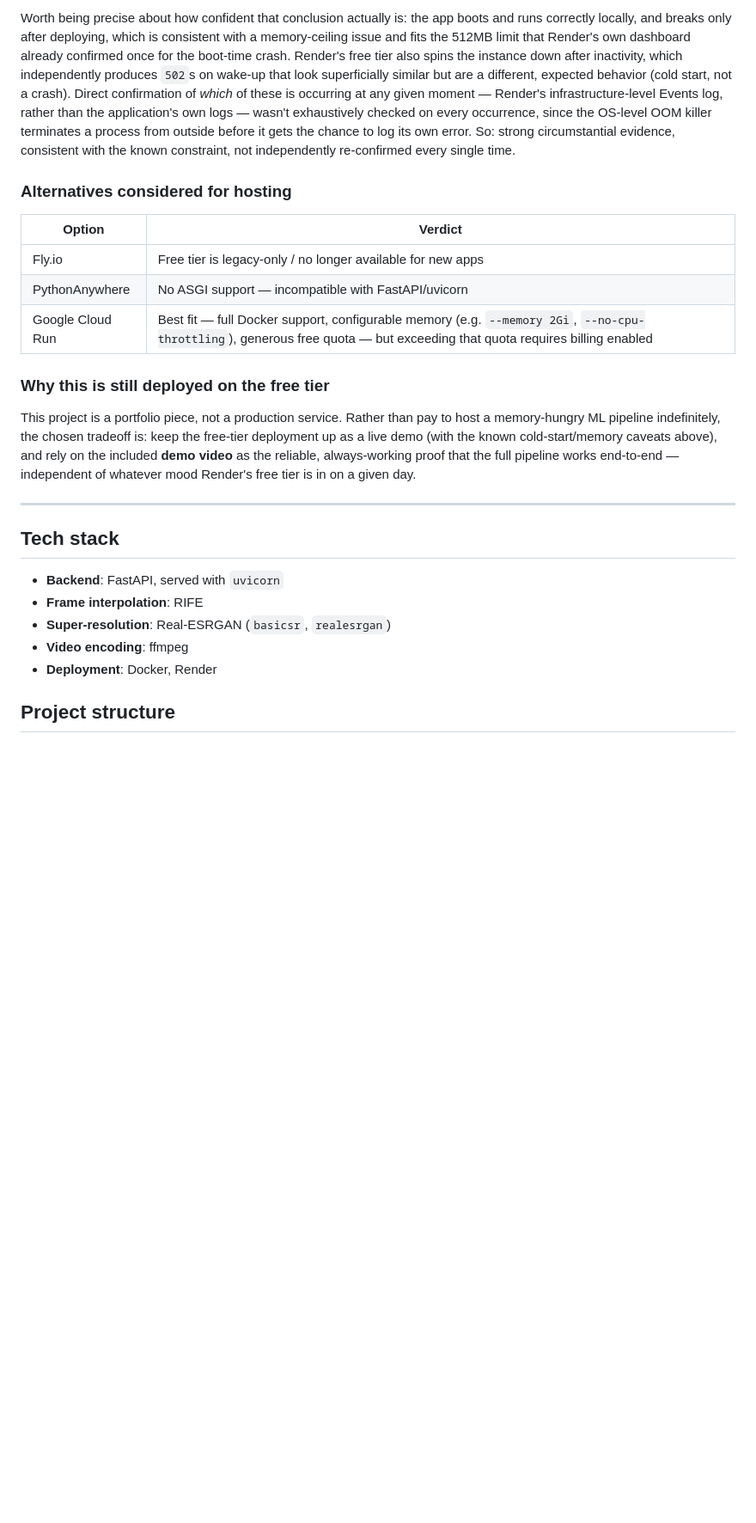
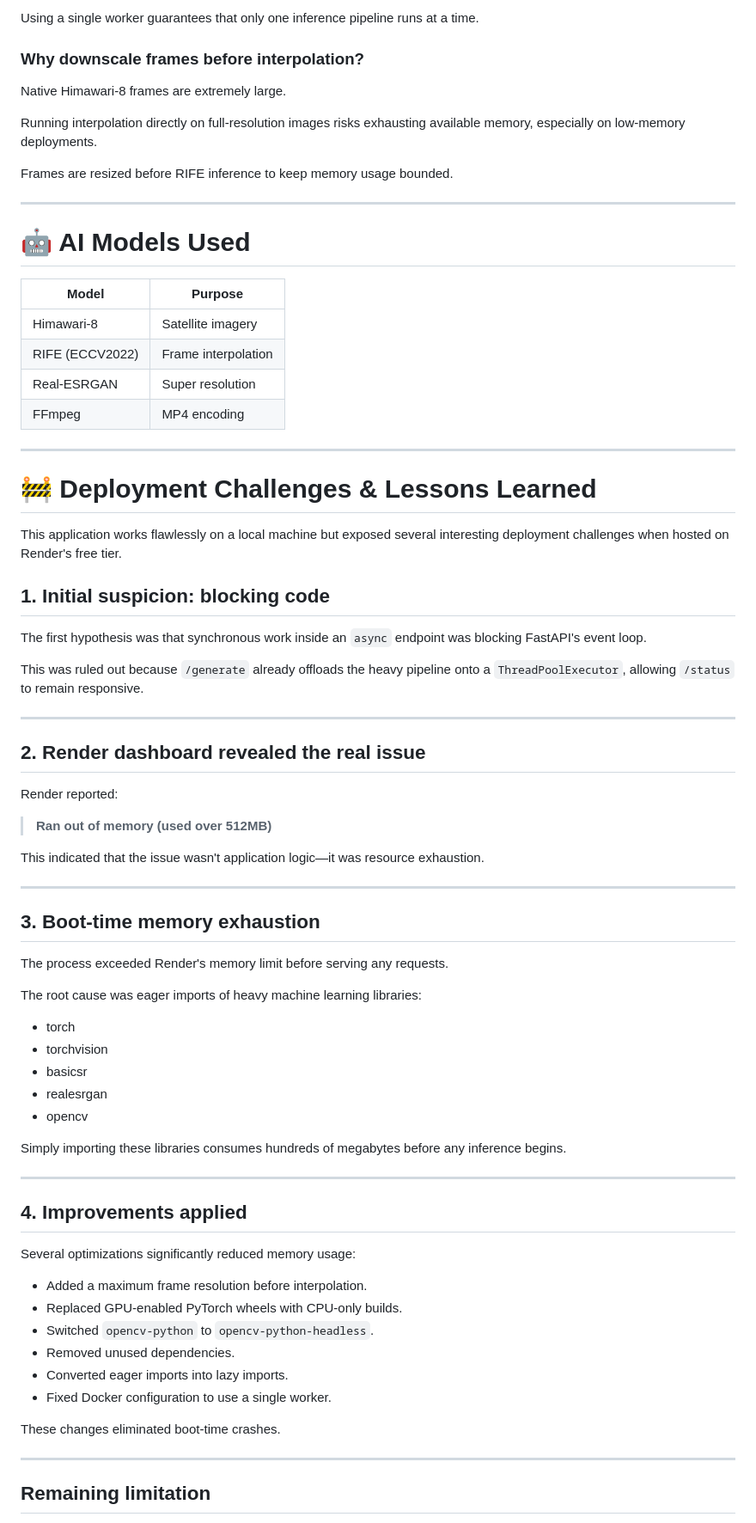
Before and after one commit to sonika2207/Geostream, a Markdown page: README.md, the part around one of its changes. Shown at 86% size. Drawn GitHub-style; blank space fills up the shorter version.

Commit message:
Revise README for clarity and additional information
Updated README to enhance project description, features, and deployment details.

```diff
--- a/README.md
+++ b/README.md
@@ -108,26 +124,79 @@ Even with all of the above fixed, triggering `/generate` on the deployed instanc
 
-Worth being precise about how confident that conclusion actually is: the app boots and runs correctly locally, and breaks only after deploying, which is consistent with a memory-ceiling issue and fits the 512MB limit that Render's own dashboard already confirmed once for the boot-time crash. Render's free tier also spins the instance down after inactivity, which independently produces `502`s on wake-up that look superficially similar but are a different, expected behavior (cold start, not a crash). Direct confirmation of *which* of these is occurring at any given moment — Render's infrastructure-level Events log, rather than the application's own logs — wasn't exhaustively checked on every occurrence, since the OS-level OOM killer terminates a process from outside before it gets the chance to log its own error. So: strong circumstantial evidence, consistent with the known constraint, not independently re-confirmed every single time.
+Using a single worker guarantees that only one inference pipeline runs at a time.
 
-### Alternatives considered for hosting
+### Why downscale frames before interpolation?
 
-| Option | Verdict |
-|---|---|
-| Fly.io | Free tier is legacy-only / no longer available for new apps |
-| PythonAnywhere | No ASGI support — incompatible with FastAPI/uvicorn |
-| Google Cloud Run | Best fit — full Docker support, configurable memory (e.g. `--memory 2Gi`, `--no-cpu-throttling`), generous free quota — but exceeding that quota requires billing enabled |
+Native Himawari-8 frames are extremely large.
 
-### Why this is still deployed on the free tier
+Running interpolation directly on full-resolution images risks exhausting available memory, especially on low-memory deployments.
 
-This project is a portfolio piece, not a production service. Rather than pay to host a memory-hungry ML pipeline indefinitely, the chosen tradeoff is: keep the free-tier deployment up as a live demo (with the known cold-start/memory caveats above), and rely on the included **demo video** as the reliable, always-working proof that the full pipeline works end-to-end — independent of whatever mood Render's free tier is in on a given day.
+Frames are resized before RIFE inference to keep memory usage bounded.
 
 ---
 
-## Tech stack
+# 🤖 AI Models Used
 
-- **Backend**: FastAPI, served with `uvicorn`
-- **Frame interpolation**: RIFE
-- **Super-resolution**: Real-ESRGAN (`basicsr`, `realesrgan`)
-- **Video encoding**: ffmpeg
-- **Deployment**: Docker, Render
+| Model | Purpose |
+|---------|----------|
+| Himawari-8 | Satellite imagery |
+| RIFE (ECCV2022) | Frame interpolation |
+| Real-ESRGAN | Super resolution |
+| FFmpeg | MP4 encoding |
 
-## Project structure
+---
+
+# 🚧 Deployment Challenges & Lessons Learned
+
+This application works flawlessly on a local machine but exposed several interesting deployment challenges when hosted on Render's free tier.
+
+## 1. Initial suspicion: blocking code
+
+The first hypothesis was that synchronous work inside an `async` endpoint was blocking FastAPI's event loop.
+
+This was ruled out because `/generate` already offloads the heavy pipeline onto a `ThreadPoolExecutor`, allowing `/status` to remain responsive.
+
+---
+
+## 2. Render dashboard revealed the real issue
+
+Render reported:
+
+> **Ran out of memory (used over 512MB)**
+
+This indicated that the issue wasn't application logic—it was resource exhaustion.
+
+---
+
+## 3. Boot-time memory exhaustion
+
+The process exceeded Render's memory limit before serving any requests.
+
+The root cause was eager imports of heavy machine learning libraries:
+
+- torch
+- torchvision
+- basicsr
+- realesrgan
+- opencv
+
+Simply importing these libraries consumes hundreds of megabytes before any inference begins.
+
+---
+
+## 4. Improvements applied
+
+Several optimizations significantly reduced memory usage:
+
+- Added a maximum frame resolution before interpolation.
+- Replaced GPU-enabled PyTorch wheels with CPU-only builds.
+- Switched `opencv-python` to `opencv-python-headless`.
+- Removed unused dependencies.
+- Converted eager imports into lazy imports.
+- Fixed Docker configuration to use a single worker.
+
+These changes eliminated boot-time crashes.
+
+---
+
+## Remaining limitation
+
```
Also changed, not shown: other parts of README.md (+220 -82 lines).
